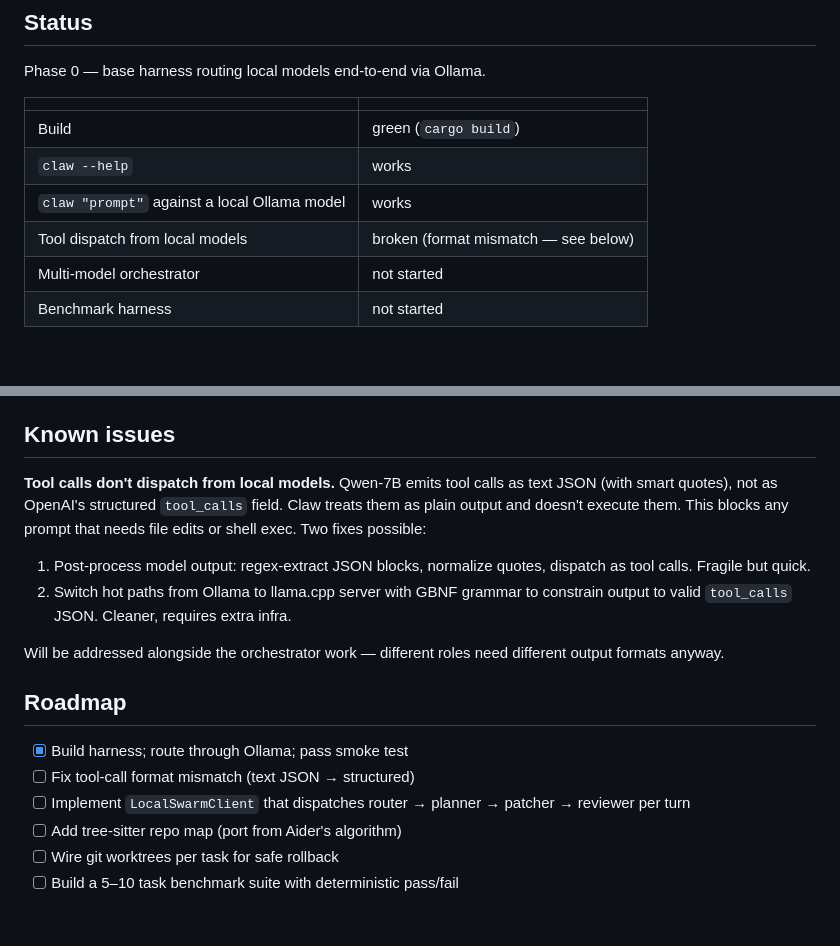
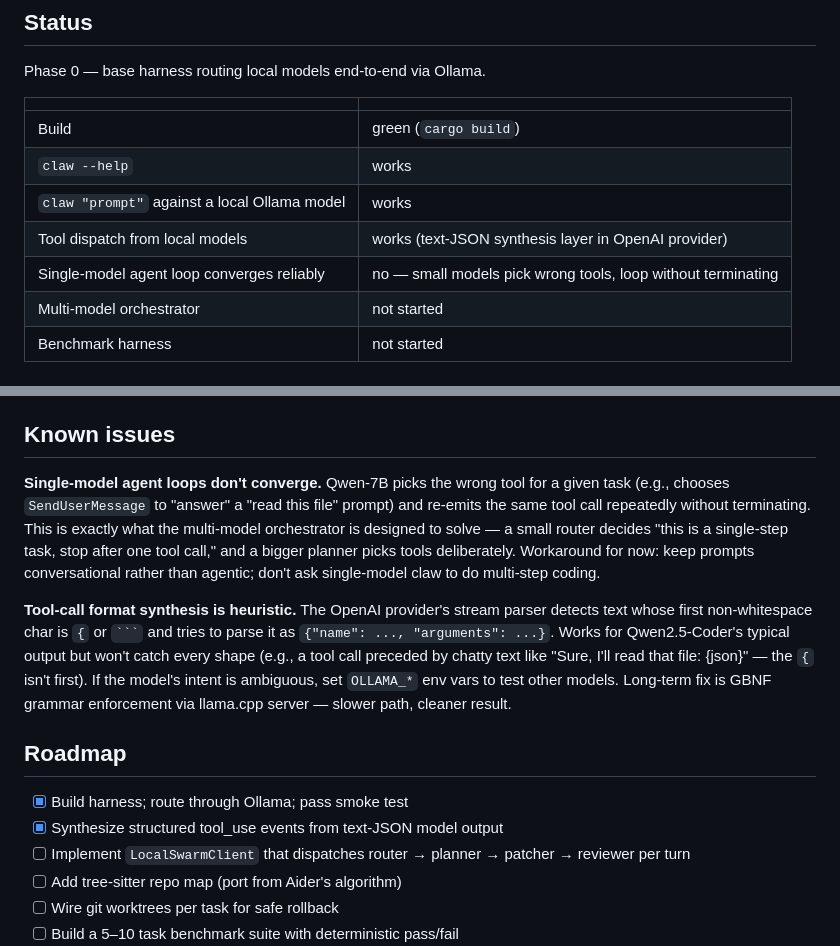
Before and after one commit to ClarkOhlenbusch/not-claude-code, a Markdown page: README.md, 2 parts joined by grey strips. Drawn GitHub-style; blank space fills up the shorter version.

Commit message:
Update README status — tool dispatch works, loop convergence is the next gap

````diff
--- a/README.md
+++ b/README.md
@@ -13,7 +13,8 @@ Phase 0 — base harness routing local models end-to-end via Ollama.
 | Build | green (`cargo build`) |
 | `claw --help` | works |
 | `claw "prompt"` against a local Ollama model | works |
-| Tool dispatch from local models | broken (format mismatch — see below) |
+| Tool dispatch from local models | works (text-JSON synthesis layer in OpenAI provider) |
+| Single-model agent loop converges reliably | no — small models pick wrong tools, loop without terminating |
 | Multi-model orchestrator | not started |
 | Benchmark harness | not started |
 
@@ -88,17 +89,14 @@ Surgery site: `crates/claw-cli/src/main.rs` `DefaultRuntimeClient::stream` (~lin
 
 ## Known issues
 
-**Tool calls don't dispatch from local models.** Qwen-7B emits tool calls as text JSON (with smart quotes), not as OpenAI's structured `tool_calls` field. Claw treats them as plain output and doesn't execute them. This blocks any prompt that needs file edits or shell exec. Two fixes possible:
+**Single-model agent loops don't converge.** Qwen-7B picks the wrong tool for a given task (e.g., chooses `SendUserMessage` to "answer" a "read this file" prompt) and re-emits the same tool call repeatedly without terminating. This is exactly what the multi-model orchestrator is designed to solve — a small router decides "this is a single-step task, stop after one tool call," and a bigger planner picks tools deliberately. Workaround for now: keep prompts conversational rather than agentic; don't ask single-model claw to do multi-step coding.
 
-1. Post-process model output: regex-extract JSON blocks, normalize quotes, dispatch as tool calls. Fragile but quick.
-2. Switch hot paths from Ollama to llama.cpp server with GBNF grammar to constrain output to valid `tool_calls` JSON. Cleaner, requires extra infra.
-
-Will be addressed alongside the orchestrator work — different roles need different output formats anyway.
+**Tool-call format synthesis is heuristic.** The OpenAI provider's stream parser detects text whose first non-whitespace char is `{` or ` ``` ` and tries to parse it as `{"name": ..., "arguments": ...}`. Works for Qwen2.5-Coder's typical output but won't catch every shape (e.g., a tool call preceded by chatty text like "Sure, I'll read that file: {json}" — the `{` isn't first). If the model's intent is ambiguous, set `OLLAMA_*` env vars to test other models. Long-term fix is GBNF grammar enforcement via llama.cpp server — slower path, cleaner result.
 
 ## Roadmap
 
 - [x] Build harness; route through Ollama; pass smoke test
-- [ ] Fix tool-call format mismatch (text JSON → structured)
+- [x] Synthesize structured tool_use events from text-JSON model output
 - [ ] Implement `LocalSwarmClient` that dispatches router → planner → patcher → reviewer per turn
 - [ ] Add tree-sitter repo map (port from Aider's algorithm)
 - [ ] Wire git worktrees per task for safe rollback
````
